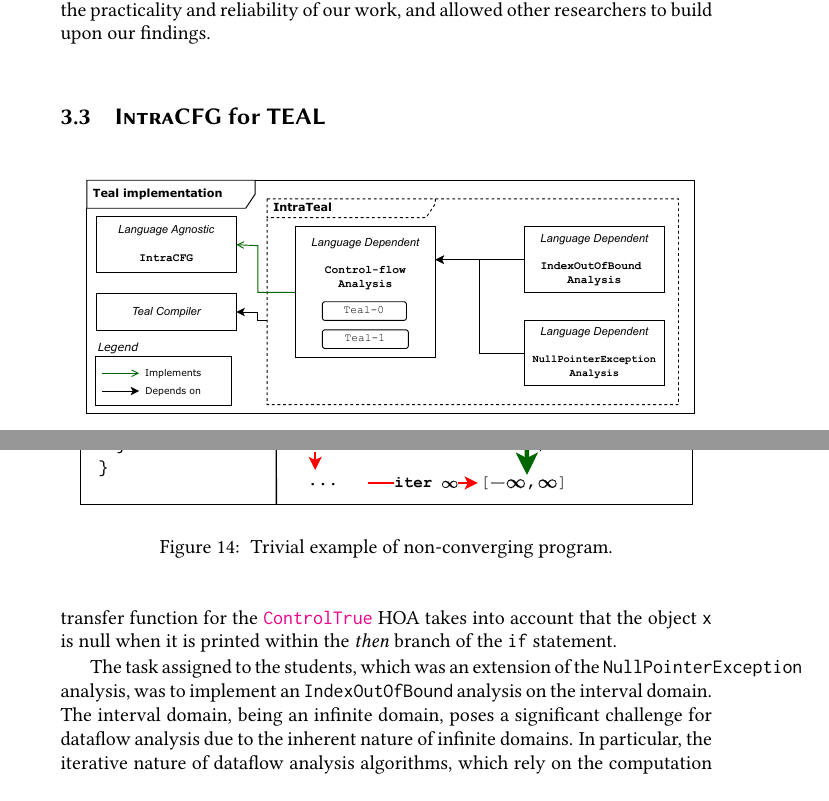
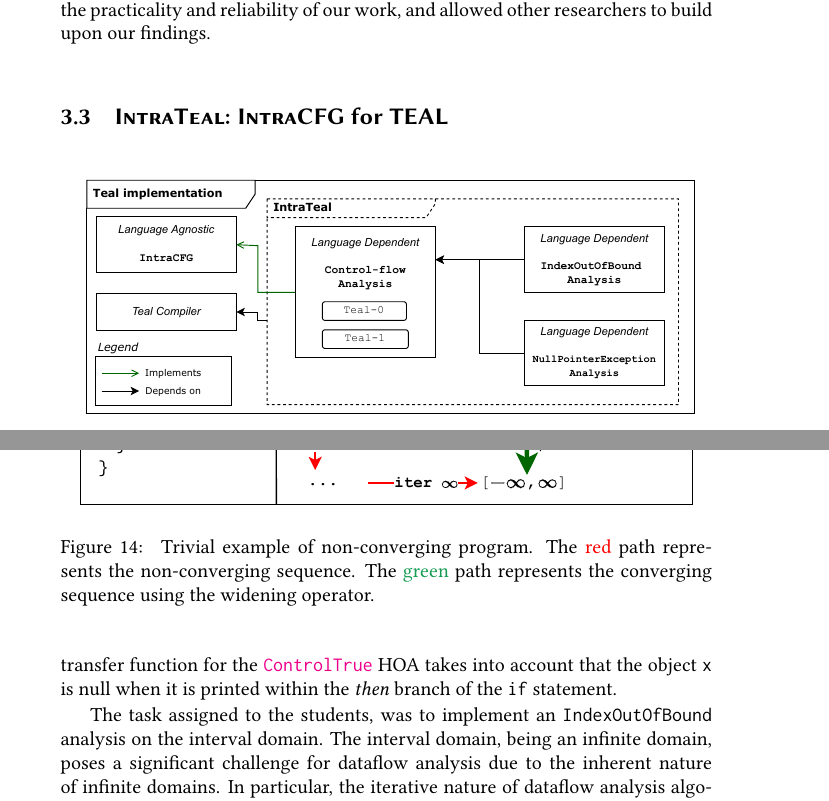
Before and after one commit to IdrissRio/Thesis, a LaTeX thesis (thesis.tex, which reads kappa/contribution.tex): two parts of pages 28 and 30 of 93, joined at a grey line, cut so that both start at the same text. Compiled offline with pdfLaTeX.

Commit message:
Improvments to images

```diff
--- a/kappa/contribution.tex
+++ b/kappa/contribution.tex
@@ -166,7 +166,7 @@ results presented in Paper~\ref{paper:intraj}. These factors helped to demonstra
 and reliability of our work, and allowed other researchers to build upon our findings.
 
 
-\subsection{\textsc{IntraCFG} for TEAL}
+\subsection{\textsc{IntraTeal}: \textsc{IntraCFG} for TEAL}
 \begin{figure}[H]
     \centering
     \includegraphics[scale=0.65]{kappa/img/architectureteal.pdf}
@@ -250,8 +250,7 @@ takes into account that the object \texttt{x} is null when it is printed within
 the \emph{then} branch of the \texttt{if} statement.
 
 
-The task assigned to the students, which was an extension of the \texttt{NullPointerException}
-analysis, was to implement an \texttt{IndexOutOfBound} analysis on the interval domain.
+The task assigned to the students, was to implement an \texttt{IndexOutOfBound} analysis on the interval domain.
 The interval domain, being an infinite domain, poses a significant challenge for
 dataflow analysis due to the inherent nature of infinite domains. In particular,
 the iterative nature of dataflow analysis algorithms, which rely on the computation
@@ -276,7 +275,9 @@ fun foo(x) = {
 			\end{lstlisting}
 		};
 	\end{tikzpicture}
-	\caption{\label{fig:nonConverging} Trivial example of non-converging program.}
+	\caption{\label{fig:nonConverging} Trivial example of non-converging program. The {\color{red}red} path represents the
+  non-converging sequence. The {\color{ForestGreen}green} path represents the converging sequence using the widening operator.
+  }
 \end{figure}
 
 To ensure the termination of the analysis, the students were required to
```
Also changed, not shown: kappa/img/TEALExample.pdf, kappa/img/exampleAST.pdf, kappa/contribution.tex (2 more changed lines).
